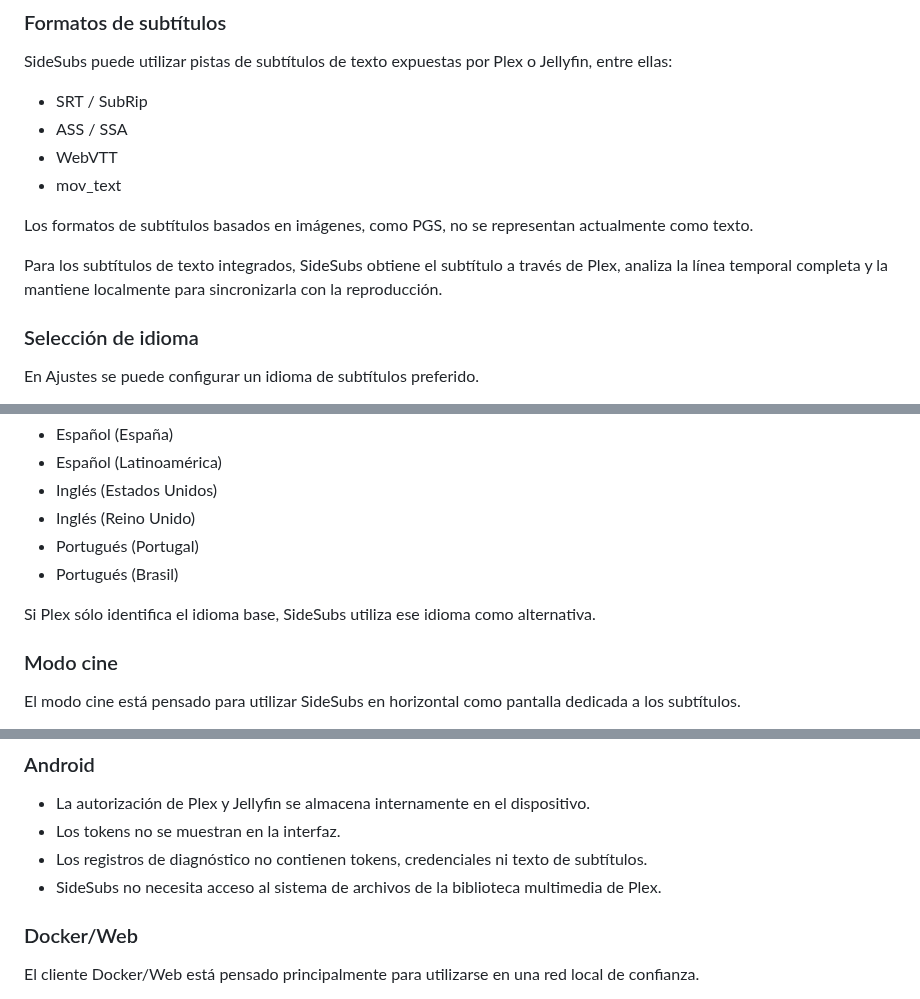
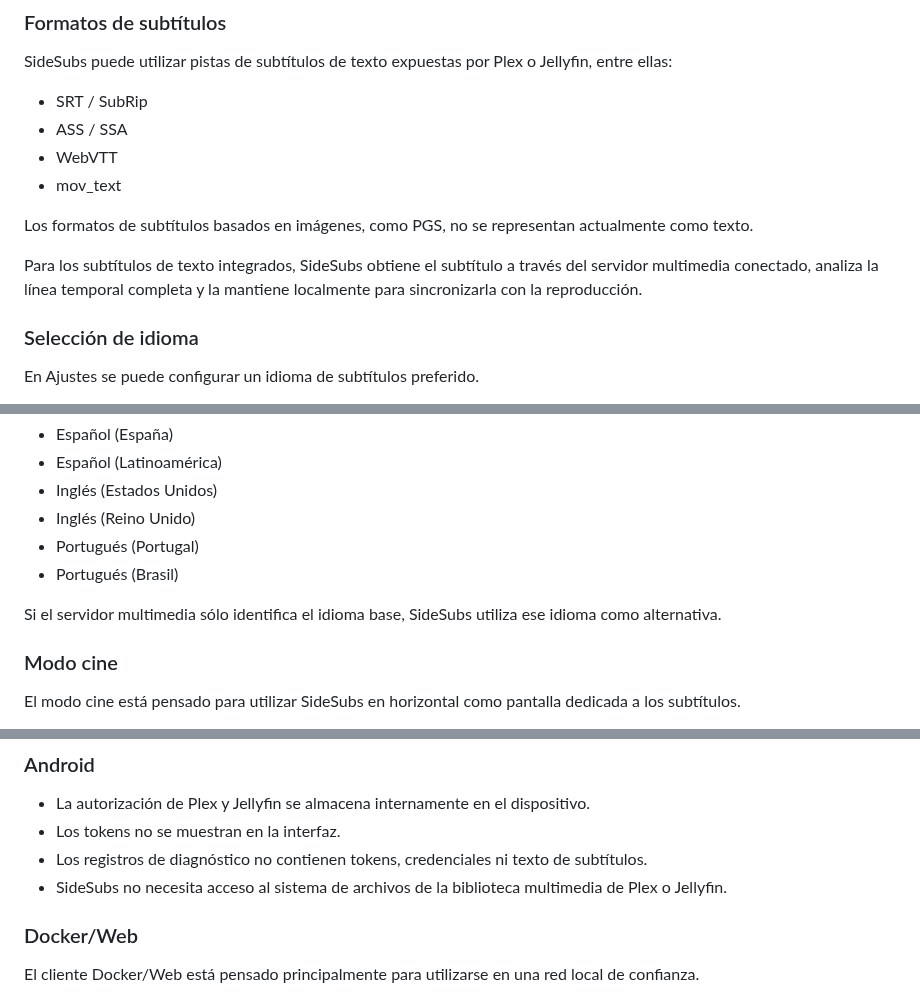
Before and after one commit to soyxan/sidesubs, a Markdown page: README.es.md, 3 parts joined by grey strips. Drawn GitHub-style.

```diff
--- a/README.es.md
+++ b/README.es.md
@@ -55,7 +78,7 @@ SideSubs puede utilizar pistas de subtítulos de texto expuestas por Plex o Jell
 
 Los formatos de subtítulos basados en imágenes, como PGS, no se representan actualmente como texto.
 
-Para los subtítulos de texto integrados, SideSubs obtiene el subtítulo a través de Plex, analiza la línea temporal completa y la mantiene localmente para sincronizarla con la reproducción.
+Para los subtítulos de texto integrados, SideSubs obtiene el subtítulo a través del servidor multimedia conectado, analiza la línea temporal completa y la mantiene localmente para sincronizarla con la reproducción.
 
 ### Selección de idioma
 
@@ -70,7 +93,7 @@ Cuando los metadatos del servidor contienen suficiente información, SideSubs ta
 - Portugués (Portugal)
 - Portugués (Brasil)
 
-Si Plex sólo identifica el idioma base, SideSubs utiliza ese idioma como alternativa.
+Si el servidor multimedia sólo identifica el idioma base, SideSubs utiliza ese idioma como alternativa.
 
 ### Modo cine
 
@@ -189,7 +212,7 @@ No publiques nunca tu token de Plex en GitHub.
 - La autorización de Plex y Jellyfin se almacena internamente en el dispositivo.
 - Los tokens no se muestran en la interfaz.
 - Los registros de diagnóstico no contienen tokens, credenciales ni texto de subtítulos.
-- SideSubs no necesita acceso al sistema de archivos de la biblioteca multimedia de Plex.
+- SideSubs no necesita acceso al sistema de archivos de la biblioteca multimedia de Plex o Jellyfin.
 
 ### Docker/Web
 
```
Also changed, not shown: other parts of README.es.md (+26 -3 lines).
